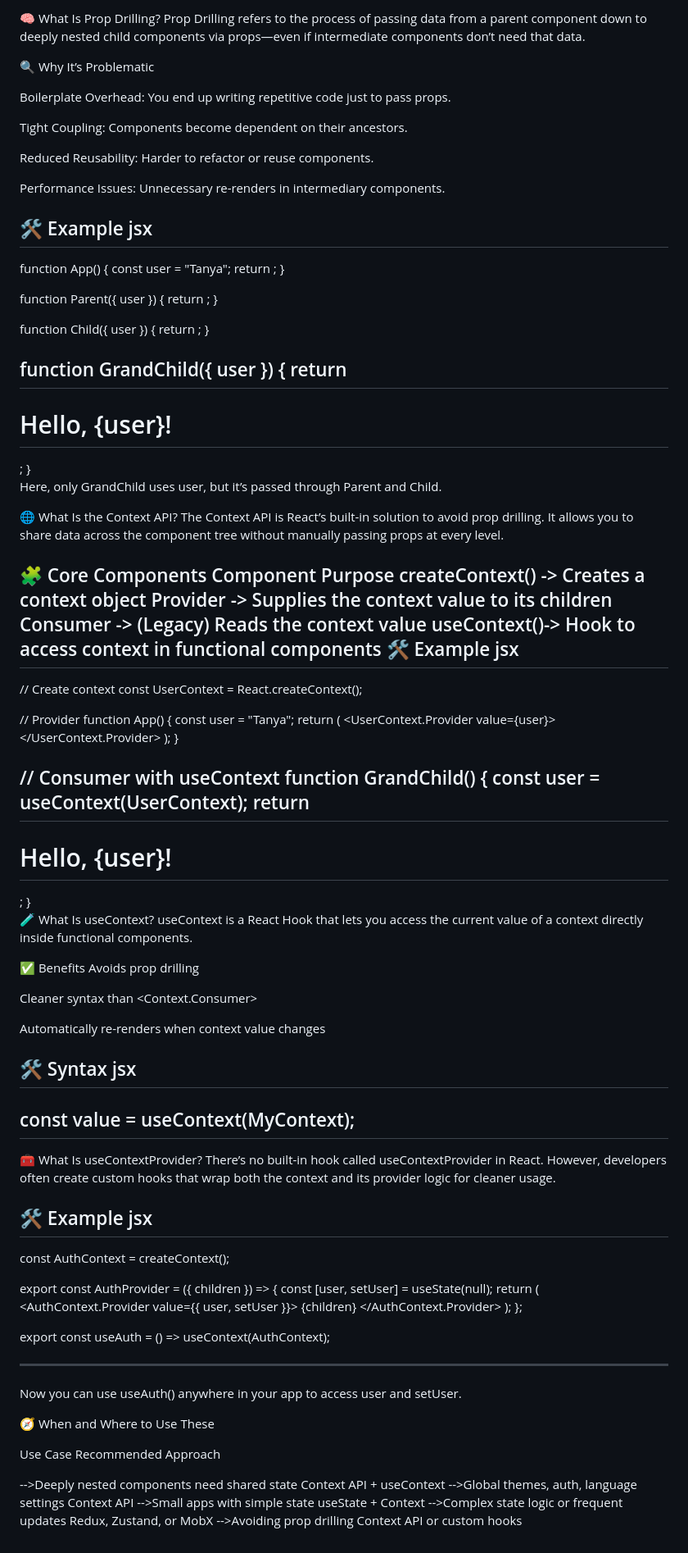
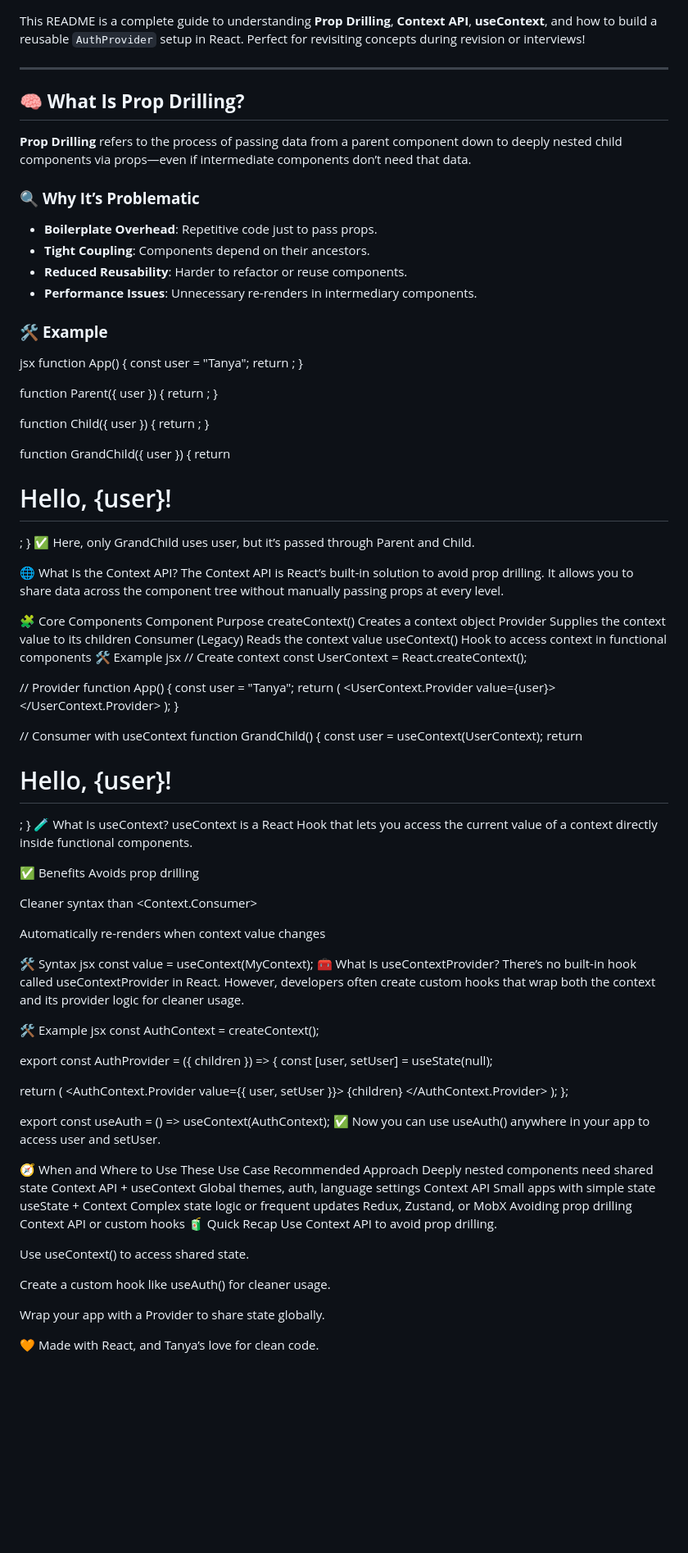
Before and after one commit to Tanyakesharwani09/React--JS, a Markdown page: Article on Context API/Readme.md, the part around the change. Shown at 82% size. Rendered like a GitHub page; blank space fills up the shorter version.

```diff
--- a/Article on Context API/Readme.md
+++ b/Article on Context API/Readme.md
@@ -1,19 +1,23 @@
-🧠 What Is Prop Drilling?
-Prop Drilling refers to the process of passing data from a parent component down to deeply nested child components via props—even if intermediate components don’t need that data.
 
-🔍 Why It’s Problematic
 
-Boilerplate Overhead: You end up writing repetitive code just to pass props.
+This README is a complete guide to understanding **Prop Drilling**, **Context API**, **useContext**, and how to build a reusable `AuthProvider` setup in React. Perfect for revisiting concepts during revision or interviews!
 
-Tight Coupling: Components become dependent on their ancestors.
+---
 
-Reduced Reusability: Harder to refactor or reuse components.
+## 🧠 **What Is Prop Drilling?**
 
-Performance Issues: Unnecessary re-renders in intermediary components.
+**Prop Drilling** refers to the process of passing data from a parent component down to deeply nested child components via props—even if intermediate components don’t need that data.
 
-🛠️ Example
+### 🔍 **Why It’s Problematic**
+
+- **Boilerplate Overhead**: Repetitive code just to pass props.
+- **Tight Coupling**: Components depend on their ancestors.
+- **Reduced Reusability**: Harder to refactor or reuse components.
+- **Performance Issues**: Unnecessary re-renders in intermediary components.
+
+### 🛠️ **Example**
+
 jsx
---------------------------------------
 function App() {
   const user = "Tanya";
   return <Parent user={user} />;
@@ -30,22 +34,19 @@ function Child({ user }) {
 function GrandChild({ user }) {
   return <h1>Hello, {user}!</h1>;
 }
----------------------------------------
-
-Here, only GrandChild uses user, but it’s passed through Parent and Child.
+✅ Here, only GrandChild uses user, but it’s passed through Parent and Child.
 
 🌐 What Is the Context API?
 The Context API is React’s built-in solution to avoid prop drilling. It allows you to share data across the component tree without manually passing props at every level.
 
 🧩 Core Components
 Component	Purpose
-createContext() ->	Creates a context object
-Provider ->	Supplies the context value to its children
-Consumer ->	(Legacy) Reads the context value
-useContext()-> Hook to access context in functional components
+createContext()	Creates a context object
+Provider	Supplies the context value to its children
+Consumer	(Legacy) Reads the context value
+useContext()	Hook to access context in functional components
 🛠️ Example
 jsx
--------------------------------------------
 // Create context
 const UserContext = React.createContext();
 
@@ -64,8 +65,6 @@ function GrandChild() {
   const user = useContext(UserContext);
   return <h1>Hello, {user}!</h1>;
 }
-------------------------------------------
-
 🧪 What Is useContext?
 useContext is a React Hook that lets you access the current value of a context directly inside functional components.
 
@@ -78,20 +77,17 @@ Automatically re-renders when context value changes
 
 🛠️ Syntax
 jsx
--------------------------------------
 const value = useContext(MyContext);
--------------------------------------
-
 🧰 What Is useContextProvider?
 There’s no built-in hook called useContextProvider in React. However, developers often create custom hooks that wrap both the context and its provider logic for cleaner usage.
 
 🛠️ Example
 jsx
-------------------------------------------------------
 const AuthContext = createContext();
 
 export const AuthProvider = ({ children }) => {
   const [user, setUser] = useState(null);
+
   return (
     <AuthContext.Provider value={{ user, setUser }}>
       {children}
@@ -100,17 +96,22 @@ export const AuthProvider = ({ children }) => {
 };
 
 export const useAuth = () => useContext(AuthContext);
-
---------------------------------------------------------
-
-Now you can use useAuth() anywhere in your app to access user and setUser.
+✅ Now you can use useAuth() anywhere in your app to access user and setUser.
 
 🧭 When and Where to Use These
+Use Case	Recommended Approach
+Deeply nested components need shared state	Context API + useContext
+Global themes, auth, language settings	Context API
+Small apps with simple state	useState + Context
+Complex state logic or frequent updates	Redux, Zustand, or MobX
+Avoiding prop drilling	Context API or custom hooks
+🧃 Quick Recap
+Use Context API to avoid prop drilling.
 
-Use Case	Recommended Approach
+Use useContext() to access shared state.
 
--->Deeply nested components need shared state	Context API + useContext
--->Global themes, auth, language settings	Context API
--->Small apps with simple state	useState + Context
--->Complex state logic or frequent updates	Redux, Zustand, or MobX
--->Avoiding prop drilling	Context API or custom hooks
+Create a custom hook like useAuth() for cleaner usage.
+
+Wrap your app with a Provider to share state globally.
+
+🧡 Made with React, and Tanya’s love for clean code.
```
